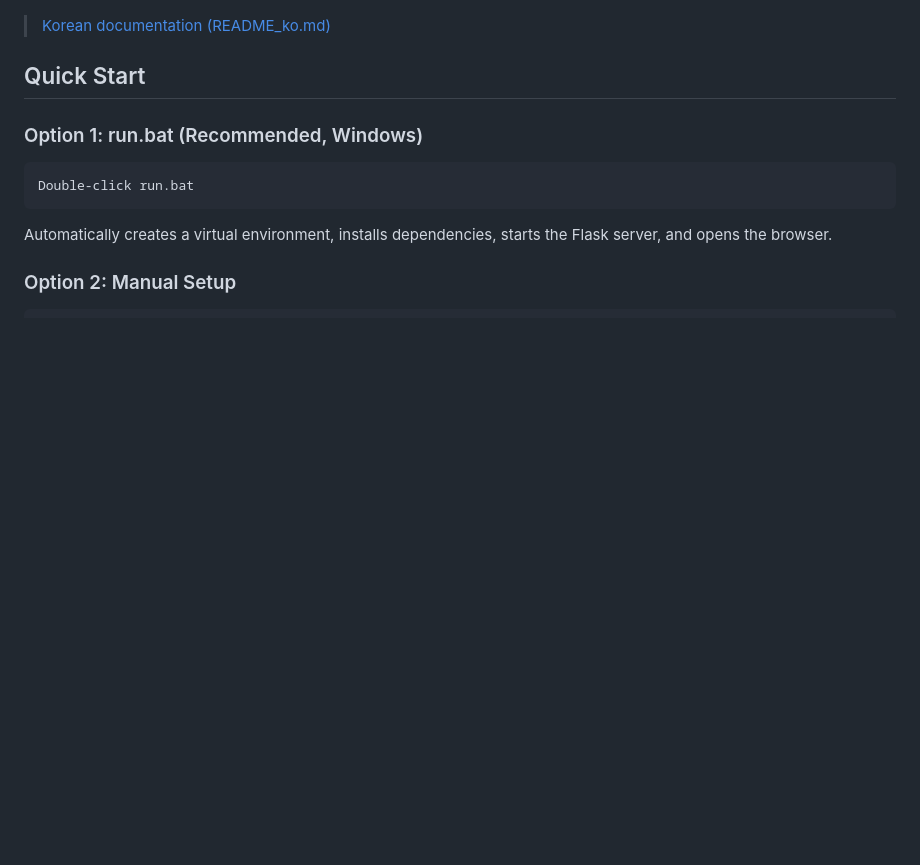
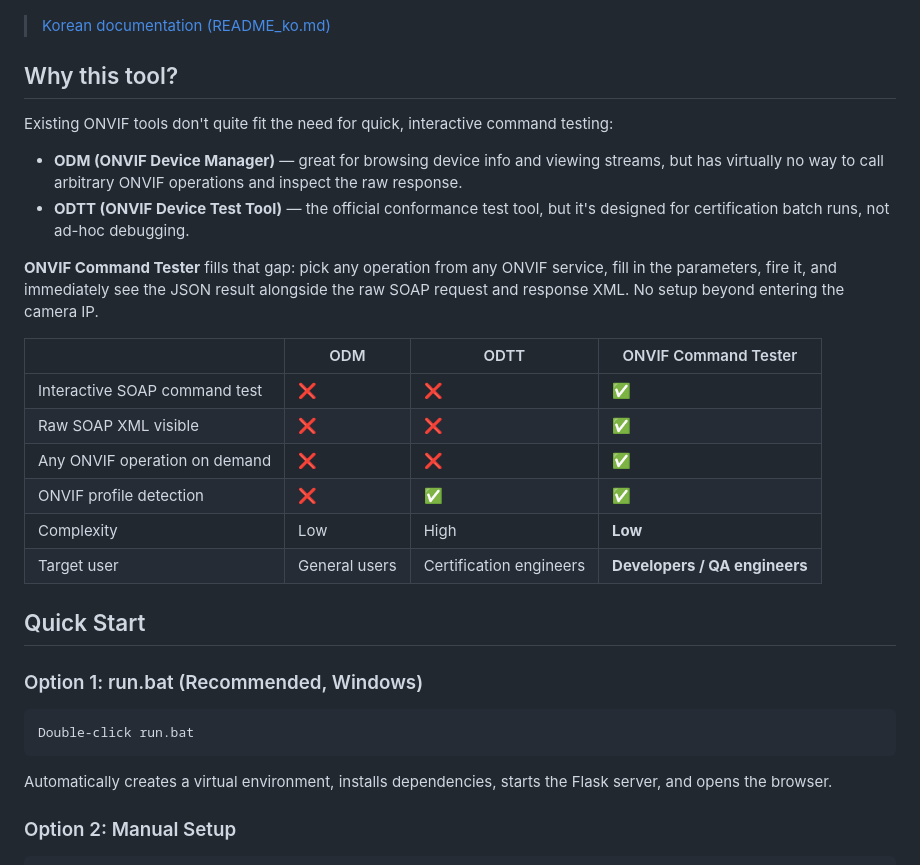
Before and after one commit to dev-sunghwan/onvif_test_tool, a Markdown page: README.md, the part around the change. Drawn GitHub-style; blank space fills up the shorter version.

Commit message:
Add Why this tool section to README
Compare with ODM and ODTT to clarify positioning for developers
and QA engineers who need interactive ONVIF command testing.

Co-Authored-By: Claude Sonnet 4.6 <noreply@anthropic.com>

```diff
--- a/README.md
+++ b/README.md
@@ -7,6 +7,24 @@ Enter camera IP/credentials, load a WSDL URL, and the available operations are a
 ![ONVIF Command Tester screenshot](docs/screenshot.png)
 
 > [Korean documentation (README_ko.md)](README_ko.md)
+
+## Why this tool?
+
+Existing ONVIF tools don't quite fit the need for quick, interactive command testing:
+
+- **ODM (ONVIF Device Manager)** — great for browsing device info and viewing streams, but has virtually no way to call arbitrary ONVIF operations and inspect the raw response.
+- **ODTT (ONVIF Device Test Tool)** — the official conformance test tool, but it's designed for certification batch runs, not ad-hoc debugging.
+
+**ONVIF Command Tester** fills that gap: pick any operation from any ONVIF service, fill in the parameters, fire it, and immediately see the JSON result alongside the raw SOAP request and response XML. No setup beyond entering the camera IP.
+
+| | ODM | ODTT | ONVIF Command Tester |
+|---|---|---|---|
+| Interactive SOAP command test | ❌ | ❌ | ✅ |
+| Raw SOAP XML visible | ❌ | ❌ | ✅ |
+| Any ONVIF operation on demand | ❌ | ❌ | ✅ |
+| ONVIF profile detection | ❌ | ✅ | ✅ |
+| Complexity | Low | High | **Low** |
+| Target user | General users | Certification engineers | **Developers / QA engineers** |
 
 ## Quick Start
 
```
